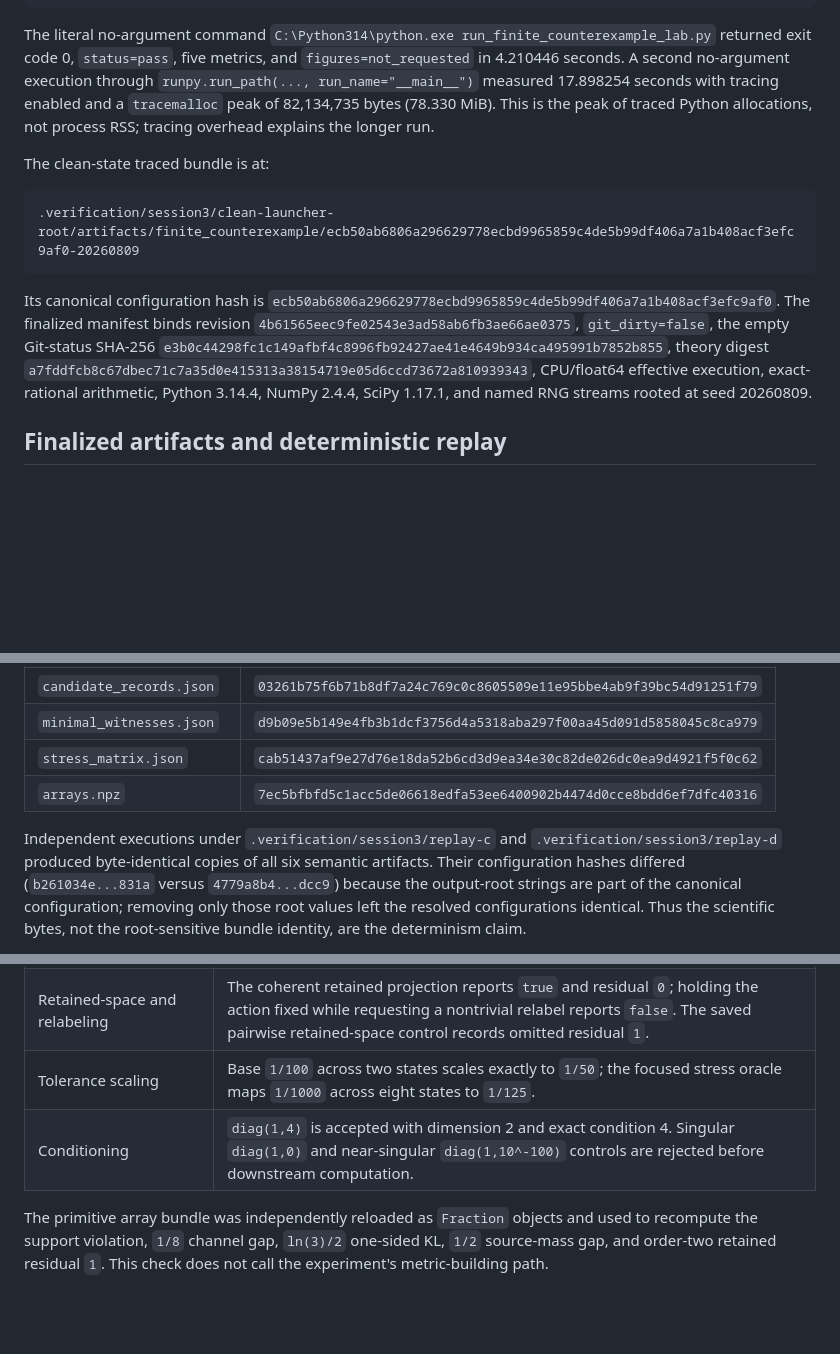
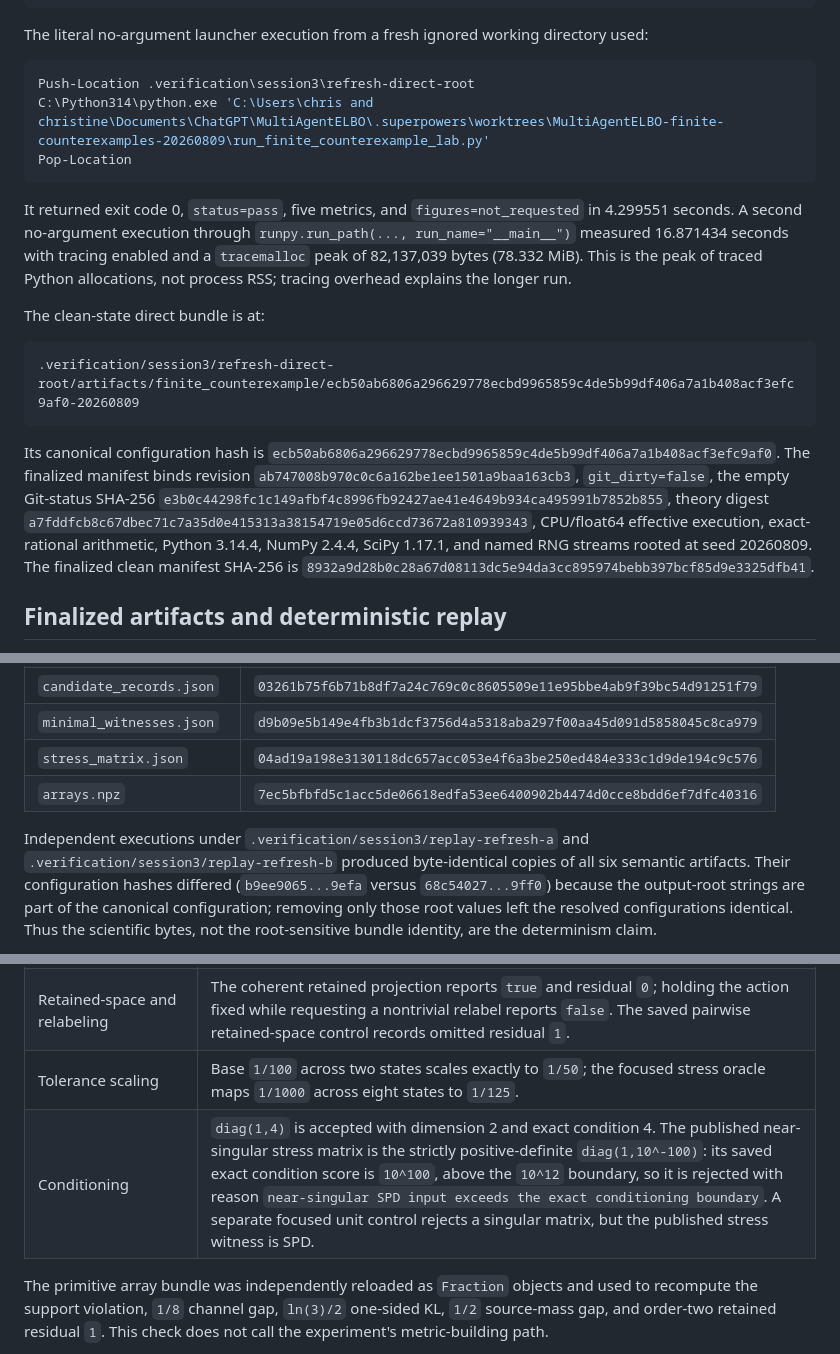
Before and after one commit to cdenn016/MultiAgentELBO, a Markdown page: docs/results/2026-08-09-finite-counterexample-results.md, 3 parts joined by grey strips. Rendered like a GitHub page; blank space fills up the shorter version.

Commit message:
Refresh finite counterexample evidence

````diff
--- a/docs/results/2026-08-09-finite-counterexample-results.md
+++ b/docs/results/2026-08-09-finite-counterexample-results.md
@@ -86,30 +86,40 @@ OUTPUT = {
 }
 ```
 
-The literal no-argument command
-`C:\Python314\python.exe run_finite_counterexample_lab.py` returned exit code
-0, `status=pass`, five metrics, and `figures=not_requested` in 4.210446 seconds.
+The literal no-argument launcher execution from a fresh ignored working
+directory used:
+
+```powershell
+Push-Location .verification\session3\refresh-direct-root
+C:\Python314\python.exe 'C:\Users\chris and christine\Documents\ChatGPT\MultiAgentELBO\.superpowers\worktrees\MultiAgentELBO-finite-counterexamples-20260809\run_finite_counterexample_lab.py'
+Pop-Location
+```
+
+It returned exit code 0, `status=pass`, five metrics, and
+`figures=not_requested` in 4.299551 seconds.
 A second no-argument execution through `runpy.run_path(...,
-run_name="__main__")` measured 17.898254 seconds with tracing enabled and a
-`tracemalloc` peak of 82,134,735 bytes (78.330 MiB). This is the peak of traced
+run_name="__main__")` measured 16.871434 seconds with tracing enabled and a
+`tracemalloc` peak of 82,137,039 bytes (78.332 MiB). This is the peak of traced
 Python allocations, not process RSS; tracing overhead explains the longer run.
 
-The clean-state traced bundle is at:
+The clean-state direct bundle is at:
 
 ```text
-.verification/session3/clean-launcher-root/artifacts/finite_counterexample/ecb50ab6806a296629778ecbd9965859c4de5b99df406a7a1b408acf3efc9af0-20260809
+.verification/session3/refresh-direct-root/artifacts/finite_counterexample/ecb50ab6806a296629778ecbd9965859c4de5b99df406a7a1b408acf3efc9af0-20260809
 ```
 
 Its canonical configuration hash is
 `ecb50ab6806a296629778ecbd9965859c4de5b99df406a7a1b408acf3efc9af0`.
 The finalized manifest binds revision
-`4b61565eec9fe02543e3ad58ab6fb3ae66ae0375`, `git_dirty=false`, the empty
+`ab747008b970c0c6a162be1ee1501a9baa163cb3`, `git_dirty=false`, the empty
 Git-status SHA-256
 `e3b0c44298fc1c149afbf4c8996fb92427ae41e4649b934ca495991b7852b855`,
 theory digest
 `a7fddfcb8c67dbec71c7a35d0e415313a38154719e05d6ccd73672a810939343`,
 CPU/float64 effective execution, exact-rational arithmetic, Python 3.14.4,
-NumPy 2.4.4, SciPy 1.17.1, and named RNG streams rooted at seed 20260809.
+NumPy 2.4.4, SciPy 1.17.1, and named RNG streams rooted at seed 20260809. The
+finalized clean manifest SHA-256 is
+`8932a9d28b0c28a67d08113dc5e94da3cc895974bebb397bcf85d9e3325dfb41`.
 
 ## Finalized artifacts and deterministic replay
 
@@ -127,13 +137,13 @@ recompute every metric independently.
 | `enumeration_bounds.json` | `005e898f09c39b2d20612bfce0a1e4a7debb2672ae746b64b6e69b793dd52b68` |
 | `candidate_records.json` | `03261b75f6b71b8df7a24c769c0c8605509e11e95bbe4ab9f39bc54d91251f79` |
 | `minimal_witnesses.json` | `d9b09e5b149e4fb3b1dcf3756d4a5318aba297f00aa45d091d5858045c8ca979` |
-| `stress_matrix.json` | `cab51437af9e27d76e18da52b6cd3d9ea34e30c82de026dc0ea9d4921f5f0c62` |
+| `stress_matrix.json` | `04ad19a198e3130118dc657acc053e4f6a3be250ed484e333c1d9de194c9c576` |
 | `arrays.npz` | `7ec5bfbfd5c1acc5de06618edfa53ee6400902b4474d0cce8bdd6ef7dfc40316` |
 
-Independent executions under `.verification/session3/replay-c` and
-`.verification/session3/replay-d` produced byte-identical copies of all six
+Independent executions under `.verification/session3/replay-refresh-a` and
+`.verification/session3/replay-refresh-b` produced byte-identical copies of all six
 semantic artifacts. Their configuration hashes differed
-(`b261034e...831a` versus `4779a8b4...dcc9`) because the output-root strings are
+(`b9ee9065...9efa` versus `68c54027...9ff0`) because the output-root strings are
 part of the canonical configuration; removing only those root values left the
 resolved configurations identical. Thus the scientific bytes, not the
 root-sensitive bundle identity, are the determinism claim.
@@ -163,7 +173,7 @@ Every candidate and minimal witness carries exactly the required fields:
 | Deep composition | Three saved nontrivial channels produce identical direct and staged rows `[[1/2,1/2],[3/8,5/8]]` with exact residual `0`. |
 | Retained-space and relabeling | The coherent retained projection reports `true` and residual `0`; holding the action fixed while requesting a nontrivial relabel reports `false`. The saved pairwise retained-space control records omitted residual `1`. |
 | Tolerance scaling | Base `1/100` across two states scales exactly to `1/50`; the focused stress oracle maps `1/1000` across eight states to `1/125`. |
-| Conditioning | `diag(1,4)` is accepted with dimension 2 and exact condition 4. Singular `diag(1,0)` and near-singular `diag(1,10^-100)` controls are rejected before downstream computation. |
+| Conditioning | `diag(1,4)` is accepted with dimension 2 and exact condition 4. The published near-singular stress matrix is the strictly positive-definite `diag(1,10^-100)`: its saved exact condition score is `10^100`, above the `10^12` boundary, so it is rejected with reason `near-singular SPD input exceeds the exact conditioning boundary`. A separate focused unit control rejects a singular matrix, but the published stress witness is SPD. |
 
 The primitive array bundle was independently reloaded as `Fraction` objects
 and used to recompute the support violation, `1/8` channel gap, `ln(3)/2`
````
Also changed, not shown: other parts of docs/results/2026-08-09-finite-counterexample-results.md (+10 -10 lines).
